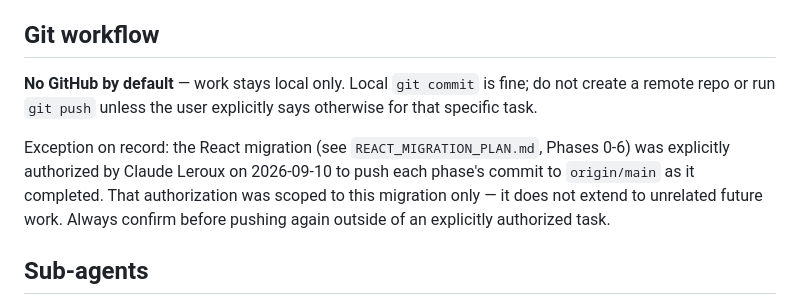
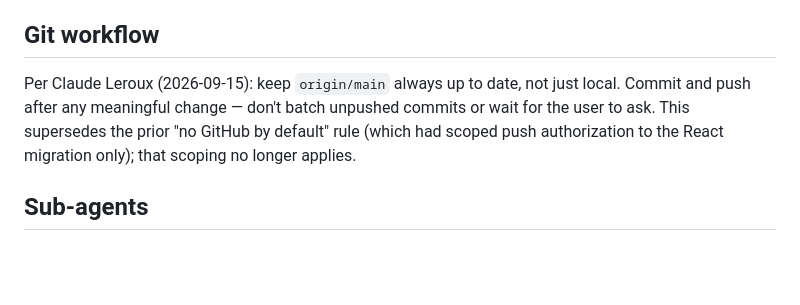
Before and after one commit to cleerox-svg/se_manager_can, a Markdown page: CLAUDE.md, the part around the change. Drawn GitHub-style; blank space fills up the shorter version.

Commit message:
Update git workflow policy: always push to origin/main
Supersedes the prior local-only default now that Claude Leroux wants
git and local kept in sync going forward.

```diff
--- a/CLAUDE.md
+++ b/CLAUDE.md
@@ -237,15 +237,11 @@ this note is meant to be pasted straight into Salesforce.
 
 ## Git workflow
 
-**No GitHub by default** — work stays local only. Local `git commit` is fine;
-do not create a remote repo or run `git push` unless the user explicitly says
-otherwise for that specific task.
-
-Exception on record: the React migration (see `REACT_MIGRATION_PLAN.md`,
-Phases 0-6) was explicitly authorized by Claude Leroux on 2026-09-10 to push
-each phase's commit to `origin/main` as it completed. That authorization was
-scoped to this migration only — it does not extend to unrelated future work.
-Always confirm before pushing again outside of an explicitly authorized task.
+Per Claude Leroux (2026-09-15): keep `origin/main` always up to date, not
+just local. Commit and push after any meaningful change — don't batch
+unpushed commits or wait for the user to ask. This supersedes the prior
+"no GitHub by default" rule (which had scoped push authorization to the
+React migration only); that scoping no longer applies.
 
 ## Sub-agents
 
```
